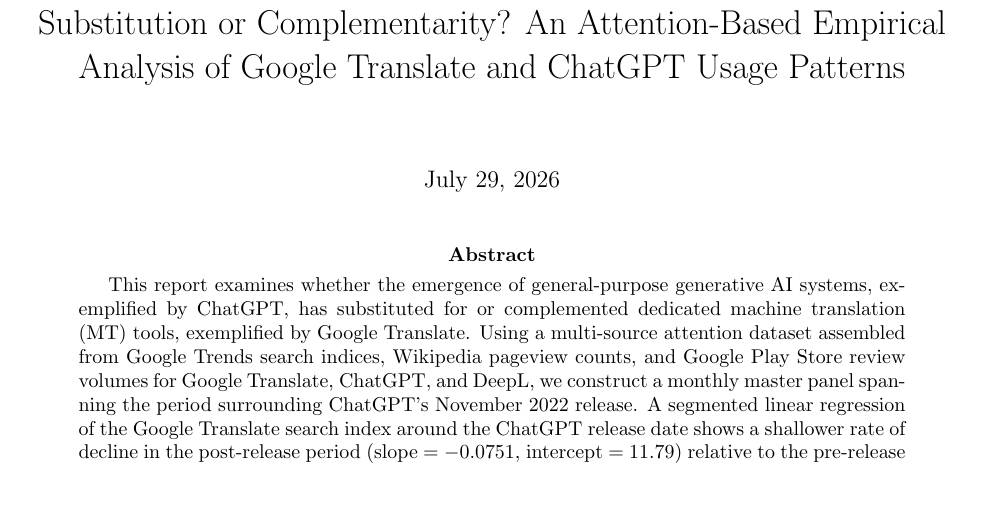
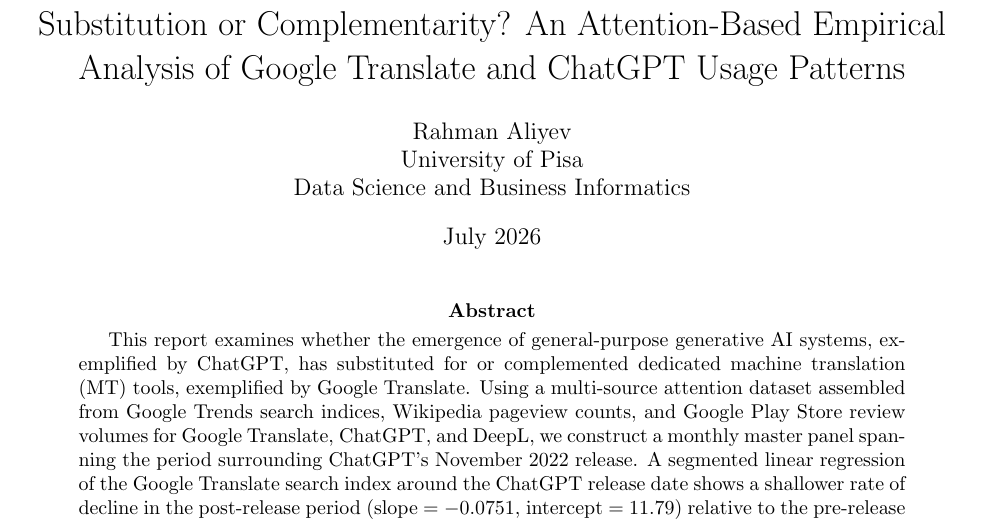
Before and after one commit to rahman41i/An-Empirical-Analysis-of-Google-Translate-vs.-ChatGPT, a LaTeX paper (report/main.tex): part of page 1 of 7, cut so that both start at the same text, the shorter picture padded with empty space. Compiled offline with pdfLaTeX.

Commit message:
Update main.tex

```diff
--- a/report/main.tex
+++ b/report/main.tex
@@ -19,8 +19,9 @@
 }
 
 \title{Substitution or Complementarity? An Attention-Based Empirical Analysis of Google Translate and ChatGPT Usage Patterns}
-\author{}
-\date{\today}
+\author{Rahman Aliyev\\ University of Pisa\\ Data Science and Business Informatics}
+
+\date{July 2026}
 
 \begin{document}
 
```
